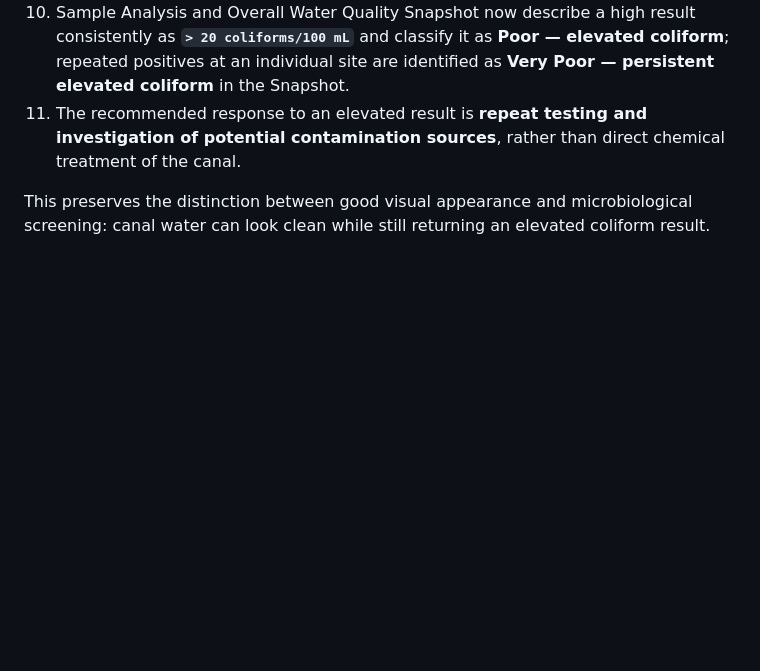
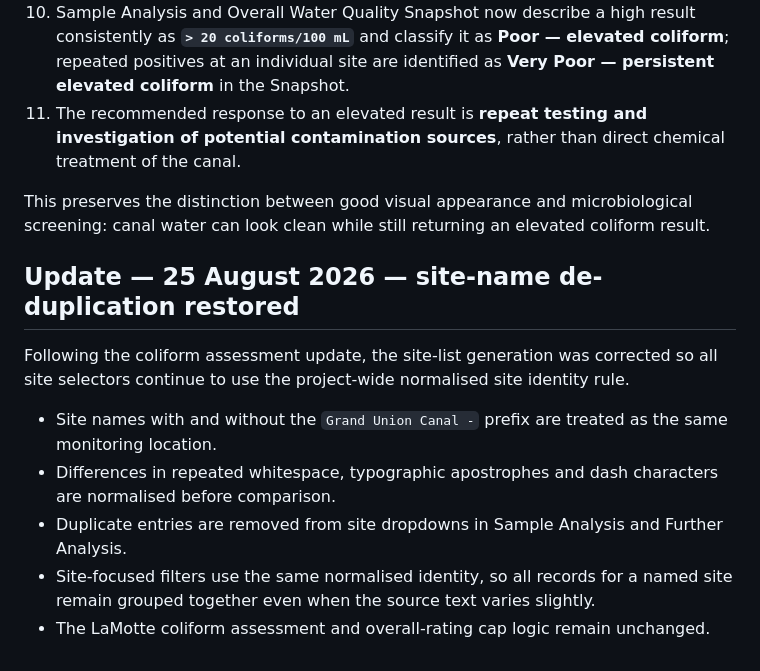
Before and after one commit to raylancashire/queens-park-canal-map, a Markdown page: README.md, the part around the change. GitHub-like rendering; blank space fills up the shorter version.

Commit message:
Update README.md
-updated-2026-08-25

```diff
--- a/README.md
+++ b/README.md
@@ -874,3 +874,15 @@ The Canal Watch coliform interpretation has been aligned with the **Earth Force
 11. The recommended response to an elevated result is **repeat testing and investigation of potential contamination sources**, rather than direct chemical treatment of the canal.
 
 This preserves the distinction between good visual appearance and microbiological screening: canal water can look clean while still returning an elevated coliform result.
+
+
+
+## Update — 25 August 2026 — site-name de-duplication restored
+
+Following the coliform assessment update, the site-list generation was corrected so all site selectors continue to use the project-wide normalised site identity rule.
+
+- Site names with and without the `Grand Union Canal -` prefix are treated as the same monitoring location.
+- Differences in repeated whitespace, typographic apostrophes and dash characters are normalised before comparison.
+- Duplicate entries are removed from site dropdowns in Sample Analysis and Further Analysis.
+- Site-focused filters use the same normalised identity, so all records for a named site remain grouped together even when the source text varies slightly.
+- The LaMotte coliform assessment and overall-rating cap logic remain unchanged.
```
